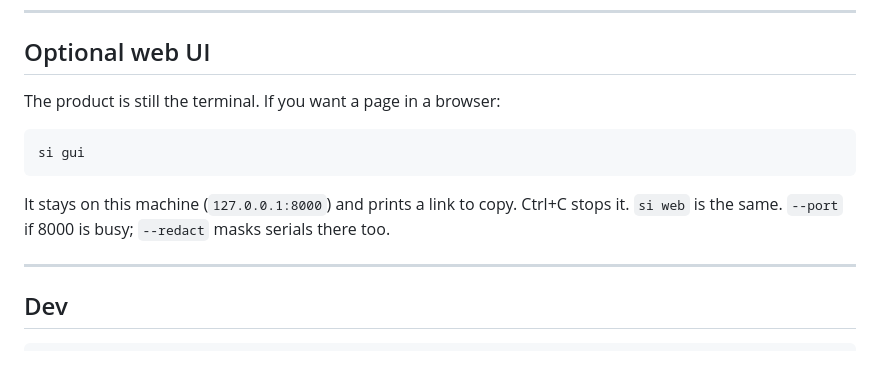
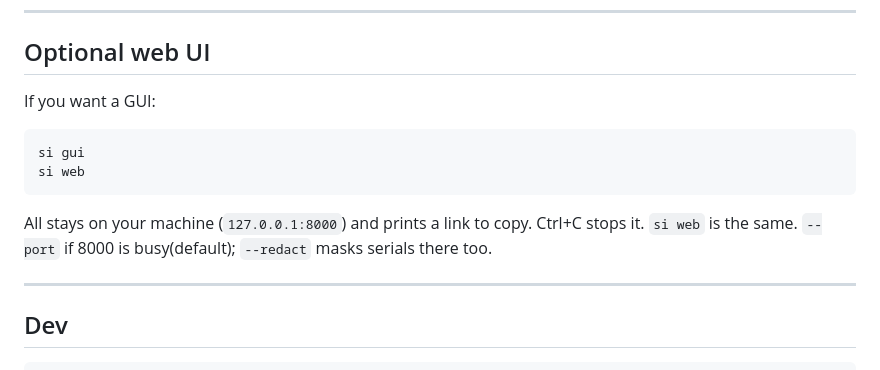
Before and after one commit to nnapkin12/System-Inspector, a Markdown page: README.md, the part around the change. Rendered like a GitHub page.

Commit message:
chnged wording

````diff
--- a/README.md
+++ b/README.md
@@ -120,13 +120,14 @@ Other flags: `--plain` / `-p` · `--verbose` / `-v` · `--interval` · `--graph`
 
 ## Optional web UI
 
-The product is still the terminal. If you want a page in a browser:
+If you want a GUI:
 
 ```bash
 si gui
+si web
 ```
 
-It stays on this machine (`127.0.0.1:8000`) and prints a link to copy. Ctrl+C stops it. `si web` is the same. `--port` if 8000 is busy; `--redact` masks serials there too.
+All stays on your machine (`127.0.0.1:8000`) and prints a link to copy. Ctrl+C stops it. `si web` is the same. `--port` if 8000 is busy(default); `--redact` masks serials there too.
 
 ---
 
````
